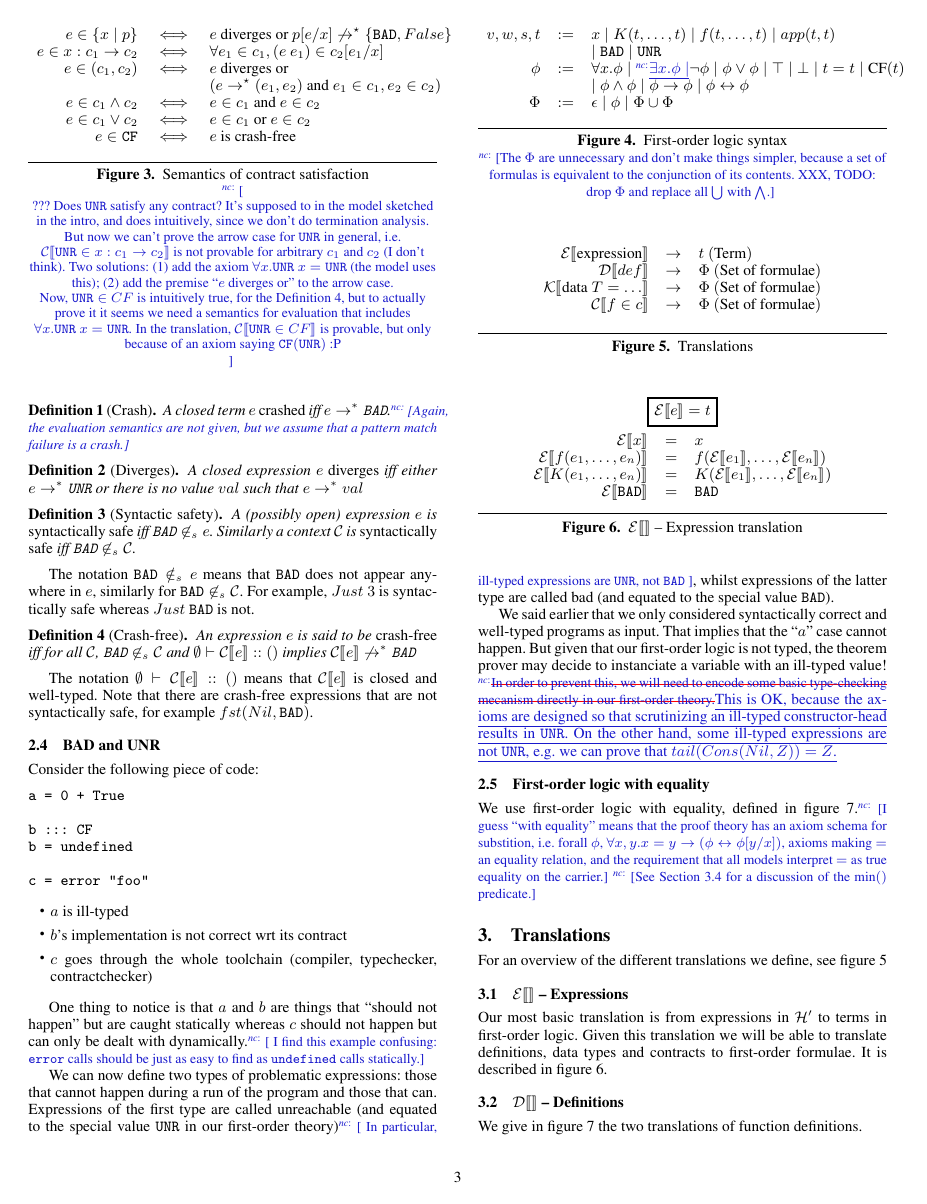
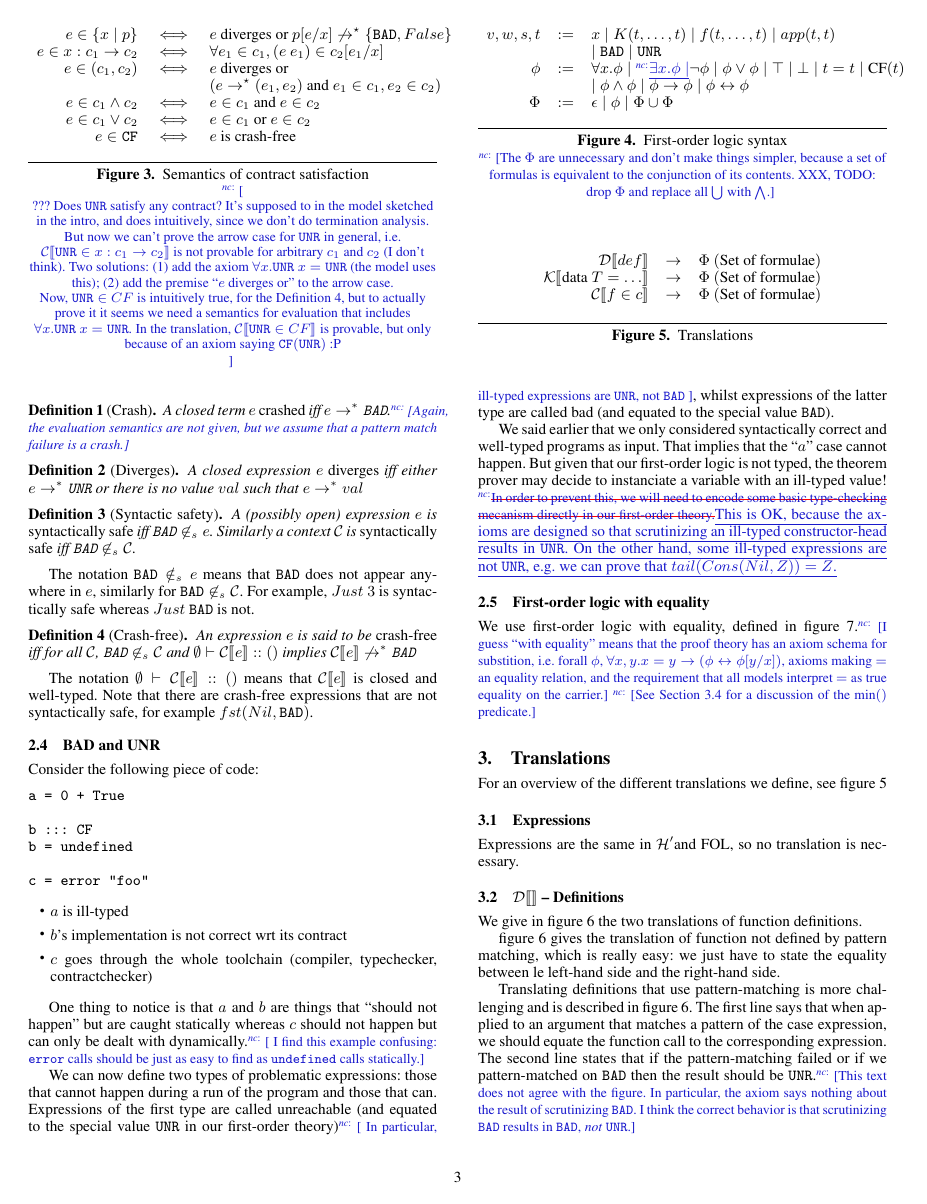
Before and after one commit to cpa/haskellcontracts, a LaTeX paper (paper.tex): page 3 of 9. Compiled offline with pdfLaTeX; a missing font is replaced by an installed copy or a similar font.

Commit message:
Paper: Removed the expression translation and fixed some typos.
The expression translation was the identity in the paper, and is recently
also the identity in the implementation.

```diff
--- a/paper.tex
+++ b/paper.tex
@@ -525,7 +524,6 @@ For an overview of the different translations we define, see figure~\ref{trans}
 \begin{figure}
  \begin{center}
   \[  \begin{array}{rcl}
-    \etrans{\mbox{expression}} &\to& t~(\mbox{Term}) \\
     \dtrans{def} &\to& \Phi~(\mbox{Set of formulae}) \\
     \ktrans{\mbox{data } T = \dots} &\to& \Phi~(\mbox{Set of formulae}) \\
     \ctrans{f \in c} &\to& \Phi~(\mbox{Set of formulae}) \\
@@ -536,25 +534,9 @@ For an overview of the different translations we define, see figure~\ref{trans}
 \end{figure}
 
 
-\subsection{$\etrans{}$ -- Expressions}
-Our most basic translation is from expressions in $\hprime$ to terms
-in first-order logic. Given this translation we will be able to
-translate definitions, data types and contracts to first-order
-formulae. It is described in figure~\ref{etrans}.
-
-\begin{figure}
-$$
-\begin{array}{rcl}
-\multicolumn{3}{c}{\ruleform{\etrans{e} = t}} \\[2.5mm]
- \etrans{x} &=& x\\
-  \etrans{f(e_1,\dots,e_n)} &=& f(\etrans{e_1},\dots,\etrans{e_n})\\
-  \etrans{K(e_1,\dots,e_n)} &=& K(\etrans{e_1},\dots,\etrans{e_n})\\
-  \etrans{\bad} &=& \bad
-\end{array}
-$$
-\caption{$\etrans{}$ -- Expression translation}
-\label{etrans}
-\end{figure}
+\subsection{Expressions}
+Expressions are the same in \hprime and FOL, so no translation is
+necessary.
 
 \subsection{$\dtrans{}$ -- Definitions}
 We give in figure~\ref{dtrans} the two translations of function
```
Also changed, not shown: paper.tex (29 more changed lines), 1 other file.
